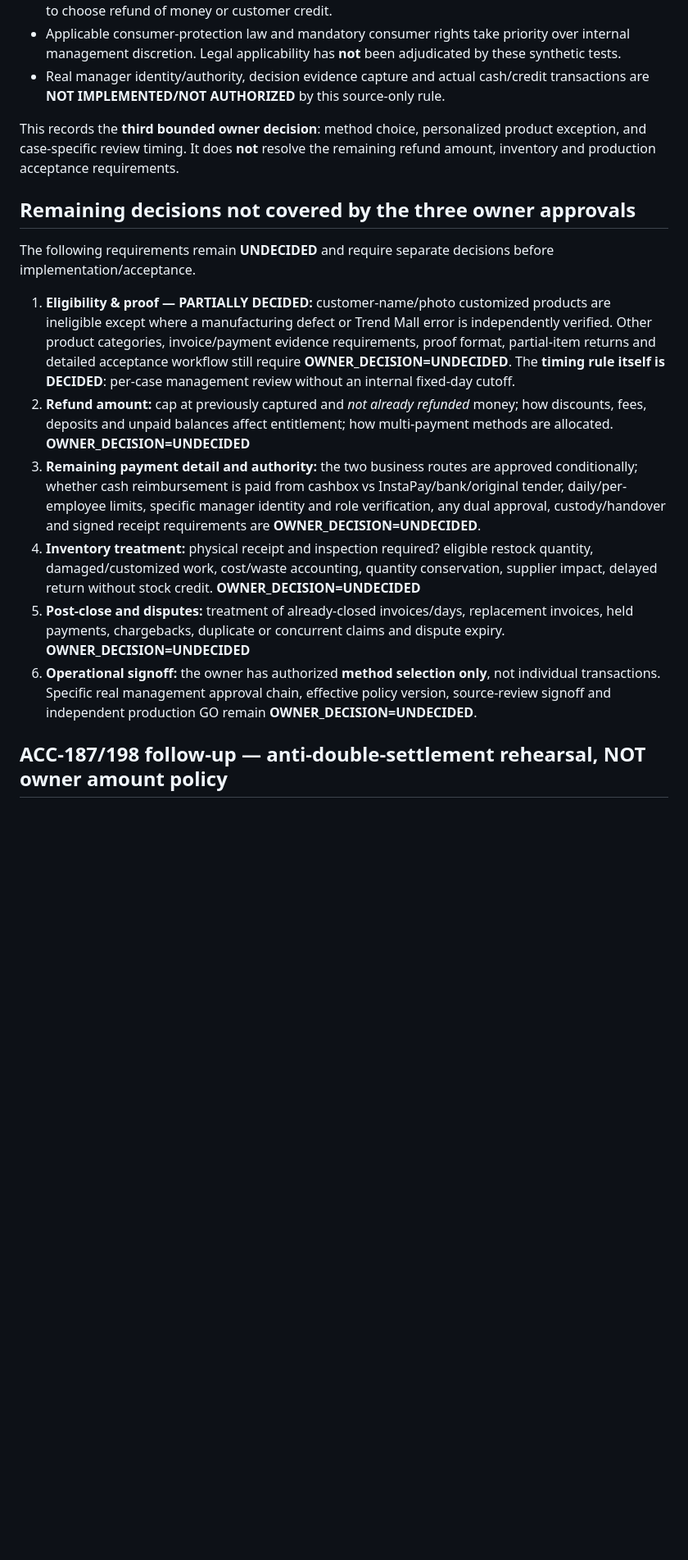
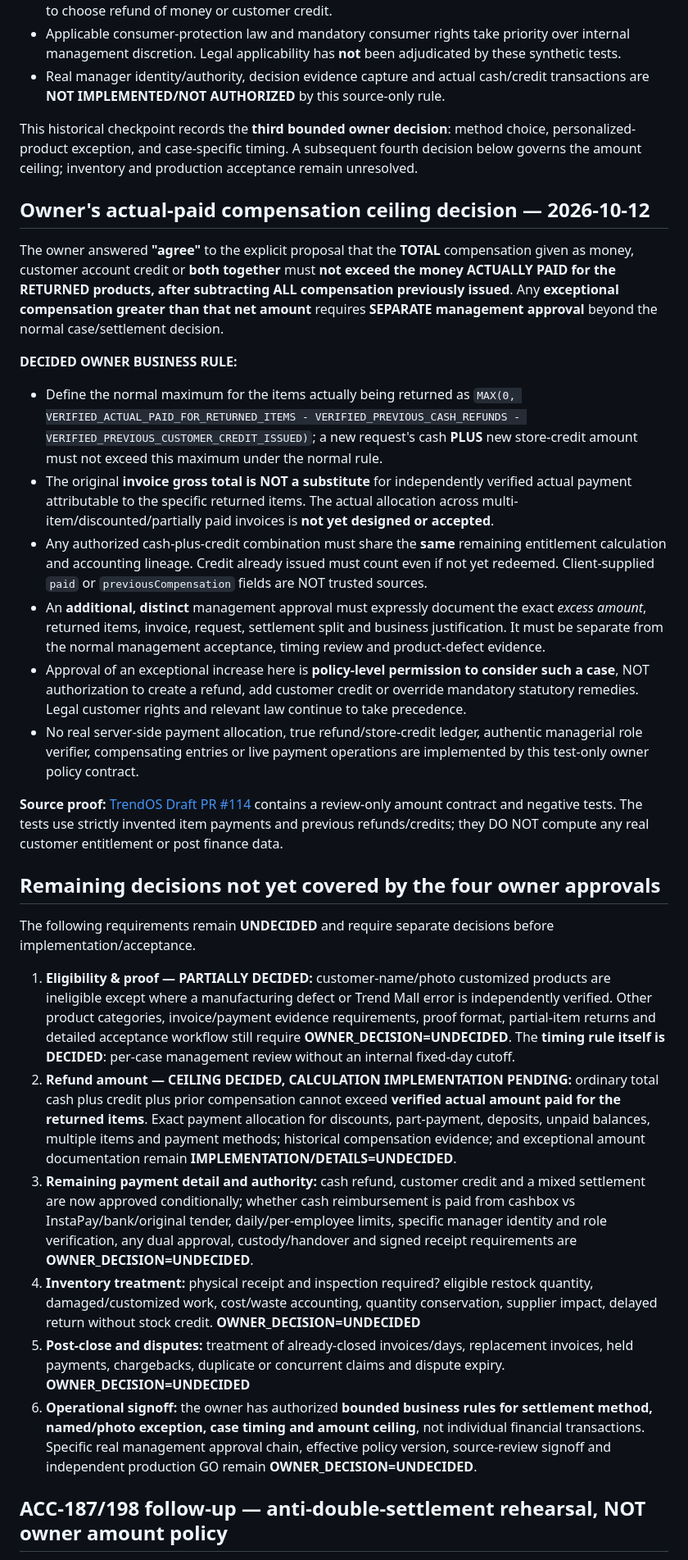
Before and after one commit to fawakhry/EasyStore, a Markdown page: docs/accounting/ACC187_CUSTOMER_REFUND_OWNER_DECISION_PENDING_NO_GO_20261012.md, the part around one of its changes. Shown at 82% size. GitHub-like rendering; blank space fills up the shorter version.

Commit message:
docs(acc187): record owner actual-paid returned-item cap and separate excess manager approval, retain NO_GO

```diff
--- a/docs/accounting/ACC187_CUSTOMER_REFUND_OWNER_DECISION_PENDING_NO_GO_20261012.md
+++ b/docs/accounting/ACC187_CUSTOMER_REFUND_OWNER_DECISION_PENDING_NO_GO_20261012.md
@@ -40,17 +40,31 @@ On 2026-10-12 the owner explicitly decided: **«تترك المدة حسب تق
 - Applicable consumer-protection law and mandatory consumer rights take priority over internal management discretion. Legal applicability has **not** been adjudicated by these synthetic tests.
 - Real manager identity/authority, decision evidence capture and actual cash/credit transactions are **NOT IMPLEMENTED/NOT AUTHORIZED** by this source-only rule.
 
-This records the **third bounded owner decision**: method choice, personalized product exception, and case-specific review timing. It does **not** resolve the remaining refund amount, inventory and production acceptance requirements.
+This historical checkpoint records the **third bounded owner decision**: method choice, personalized-product exception, and case-specific timing. A subsequent fourth decision below governs the amount ceiling; inventory and production acceptance remain unresolved.
 
-## Remaining decisions not covered by the three owner approvals
+## Owner's actual-paid compensation ceiling decision — 2026-10-12
+
+The owner answered **"agree"** to the explicit proposal that the **TOTAL** compensation given as money, customer account credit or **both together** must **not exceed the money ACTUALLY PAID for the RETURNED products, after subtracting ALL compensation previously issued**. Any **exceptional compensation greater than that net amount** requires **SEPARATE management approval** beyond the normal case/settlement decision.
+
+**DECIDED OWNER BUSINESS RULE:**
+- Define the normal maximum for the items actually being returned as `MAX(0, VERIFIED_ACTUAL_PAID_FOR_RETURNED_ITEMS - VERIFIED_PREVIOUS_CASH_REFUNDS - VERIFIED_PREVIOUS_CUSTOMER_CREDIT_ISSUED)`; a new request's cash **PLUS** new store-credit amount must not exceed this maximum under the normal rule.
+- The original **invoice gross total is NOT a substitute** for independently verified actual payment attributable to the specific returned items. The actual allocation across multi-item/discounted/partially paid invoices is **not yet designed or accepted**.
+- Any authorized cash-plus-credit combination must share the **same** remaining entitlement calculation and accounting lineage. Credit already issued must count even if not yet redeemed. Client-supplied `paid` or `previousCompensation` fields are NOT trusted sources.
+- An **additional, distinct** management approval must expressly document the exact *excess amount*, returned items, invoice, request, settlement split and business justification. It must be separate from the normal management acceptance, timing review and product-defect evidence.
+- Approval of an exceptional increase here is **policy-level permission to consider such a case**, NOT authorization to create a refund, add customer credit or override mandatory statutory remedies. Legal customer rights and relevant law continue to take precedence.
+- No real server-side payment allocation, true refund/store-credit ledger, authentic managerial role verifier, compensating entries or live payment operations are implemented by this test-only owner policy contract.
+
+**Source proof:** [TrendOS Draft PR #114](https://github.com/fawakhry/TrendOs/pull/114) contains a review-only amount contract and negative tests. The tests use strictly invented item payments and previous refunds/credits; they DO NOT compute any real customer entitlement or post finance data.
+
+## Remaining decisions not yet covered by the four owner approvals
 The following requirements remain **UNDECIDED** and require separate decisions before implementation/acceptance.
 
 1. **Eligibility & proof — PARTIALLY DECIDED:** customer-name/photo customized products are ineligible except where a manufacturing defect or Trend Mall error is independently verified. Other product categories, invoice/payment evidence requirements, proof format, partial-item returns and detailed acceptance workflow still require **OWNER_DECISION=UNDECIDED**. The **timing rule itself is DECIDED**: per-case management review without an internal fixed-day cutoff.
-2. **Refund amount:** cap at previously captured and *not already refunded* money; how discounts, fees, deposits and unpaid balances affect entitlement; how multi-payment methods are allocated. **OWNER_DECISION=UNDECIDED**
-3. **Remaining payment detail and authority:** the two business routes are approved conditionally; whether cash reimbursement is paid from cashbox vs InstaPay/bank/original tender, daily/per-employee limits, specific manager identity and role verification, any dual approval, custody/handover and signed receipt requirements are **OWNER_DECISION=UNDECIDED**.
+2. **Refund amount — CEILING DECIDED, CALCULATION IMPLEMENTATION PENDING:** ordinary total cash plus credit plus prior compensation cannot exceed **verified actual amount paid for the returned items**. Exact payment allocation for discounts, part-payment, deposits, unpaid balances, multiple items and payment methods; historical compensation evidence; and exceptional amount documentation remain **IMPLEMENTATION/DETAILS=UNDECIDED**.
+3. **Remaining payment detail and authority:** cash refund, customer credit and a mixed settlement are now approved conditionally; whether cash reimbursement is paid from cashbox vs InstaPay/bank/original tender, daily/per-employee limits, specific manager identity and role verification, any dual approval, custody/handover and signed receipt requirements are **OWNER_DECISION=UNDECIDED**.
 4. **Inventory treatment:** physical receipt and inspection required? eligible restock quantity, damaged/customized work, cost/waste accounting, quantity conservation, supplier impact, delayed return without stock credit. **OWNER_DECISION=UNDECIDED**
 5. **Post-close and disputes:** treatment of already-closed invoices/days, replacement invoices, held payments, chargebacks, duplicate or concurrent claims and dispute expiry. **OWNER_DECISION=UNDECIDED**
-6. **Operational signoff:** the owner has authorized **method selection only**, not individual transactions. Specific real management approval chain, effective policy version, source-review signoff and independent production GO remain **OWNER_DECISION=UNDECIDED**.
+6. **Operational signoff:** the owner has authorized **bounded business rules for settlement method, named/photo exception, case timing and amount ceiling**, not individual financial transactions. Specific real management approval chain, effective policy version, source-review signoff and independent production GO remain **OWNER_DECISION=UNDECIDED**.
 
 ## ACC-187/198 follow-up — anti-double-settlement rehearsal, NOT owner amount policy
 
```
Also changed, not shown: other parts of docs/accounting/ACC187_CUSTOMER_REFUND_OWNER_DECISION_PENDING_NO_GO_20261012.md (+10 -7 lines).
